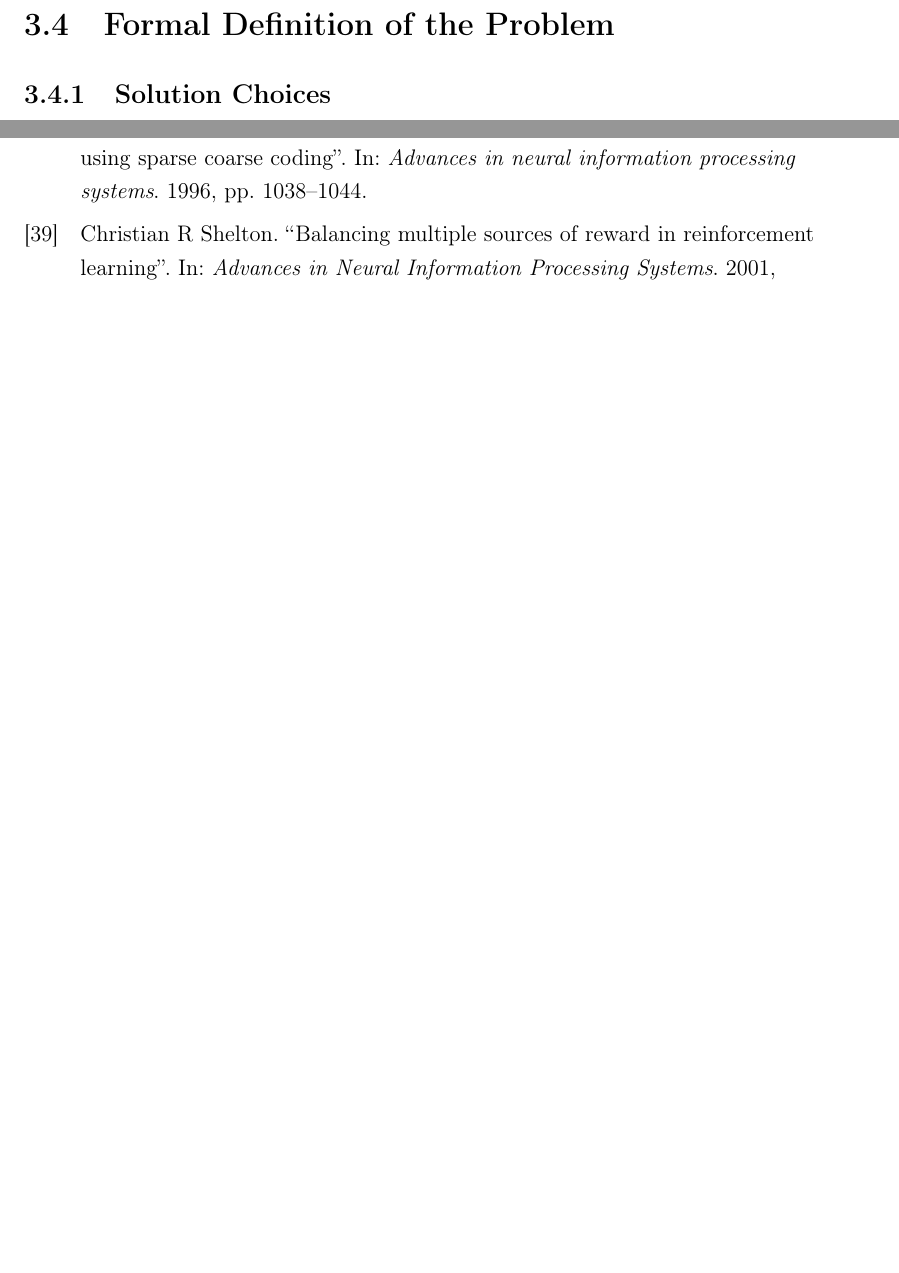
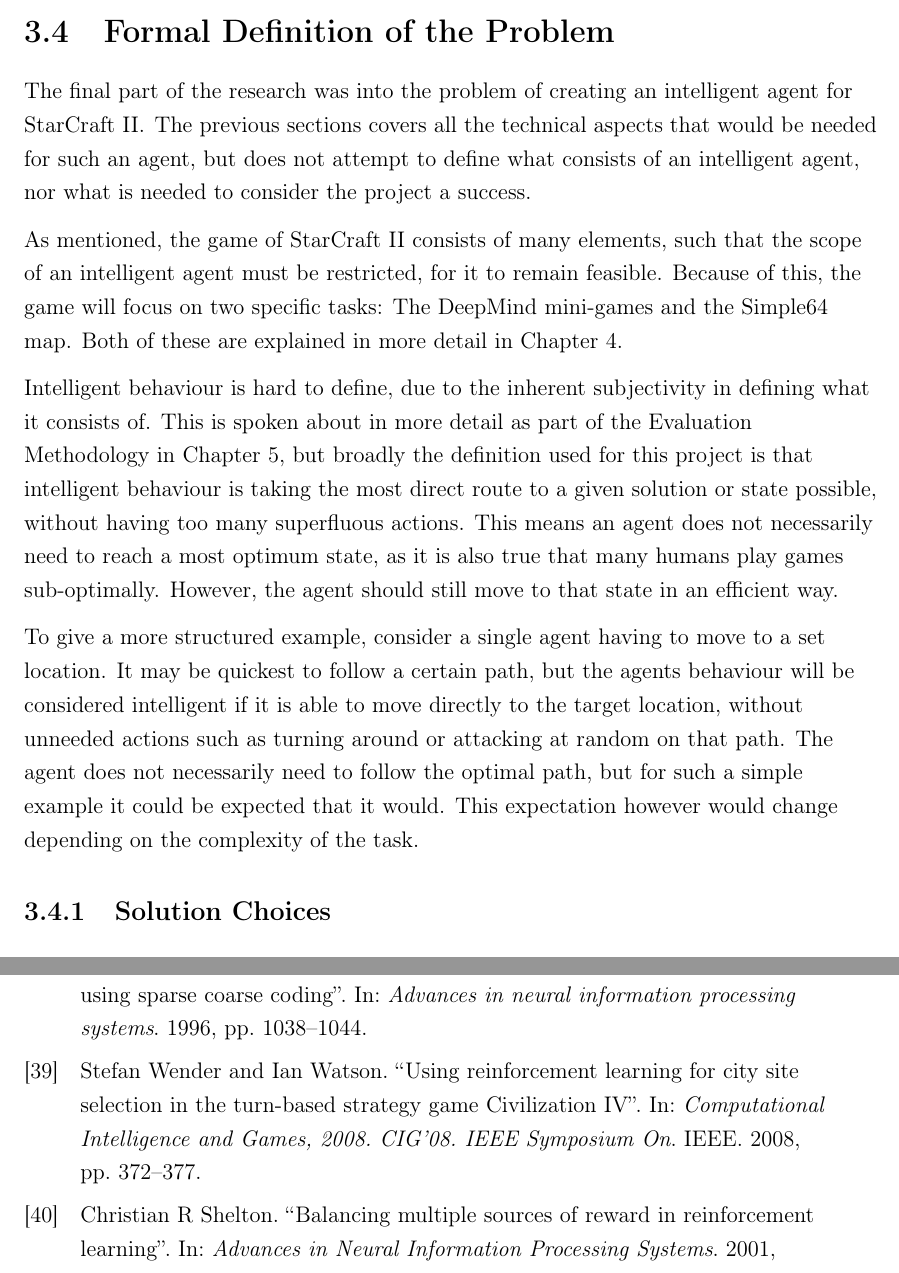
Before and after one commit to maxpilling/curriculum_learning, a LaTeX thesis (report/fyp.tex, which reads report/Chapters/research.tex): two parts of pages 29 and 42 of 45, joined at a grey line, cut so that both start at the same text, the shorter picture padded with empty space. Compiled offline with pdfLaTeX.

Commit message:
Add formal problem definition.

```diff
--- a/report/Chapters/research.tex
+++ b/report/Chapters/research.tex
@@ -647,8 +651,34 @@ design for a network for StarCraft II\@.
 
 \section{Formal Definition of the Problem}
 
-% Here we need to formally describe the problem we will be undertaking,
-% since we haven't really outlined that fully anywhere else.
+The final part of the research was into the problem of creating an intelligent
+agent for StarCraft II\@. The previous sections covers all the technical aspects
+that would be needed for such an agent, but does not attempt to define what
+consists of an intelligent agent, nor what is needed to consider the project a
+success.
+
+As mentioned, the game of StarCraft II consists of many elements, such that the
+scope of an intelligent agent must be restricted, for it to remain feasible.
+Because of this, the game will focus on two specific tasks: The DeepMind
+mini-games and the Simple64 map. Both of these are explained in more detail in
+Chapter~\ref{implem}.
+
+Intelligent behaviour is hard to define, due to the inherent subjectivity in
+defining what it consists of. This is spoken about in more detail as part of the
+Evaluation Methodology in Chapter~\ref{eval_method}, but broadly the definition
+used for this project is that intelligent behaviour is taking the most direct
+route to a given solution or state possible, without having too many superfluous
+actions. This means an agent does not necessarily need to reach a most optimum
+state, as it is also true that many humans play games sub-optimally. However,
+the agent should still move to that state in an efficient way.
+
+To give a more structured example, consider a single agent having to move to
+a set location. It may be quickest to follow a certain path, but the agents
+behaviour will be considered intelligent if it is able to move directly to the
+target location, without unneeded actions such as turning around or attacking at
+random on that path. The agent does not necessarily need to follow the optimal
+path, but for such a simple example it could be expected that it would. This
+expectation however would change depending on the complexity of the task.
 
 \subsection{Solution Choices}
 % We should also outline the solutions we intend to follow here, so we can bring
```
Also changed, not shown: report/Chapters/research.tex (8 more changed lines).
